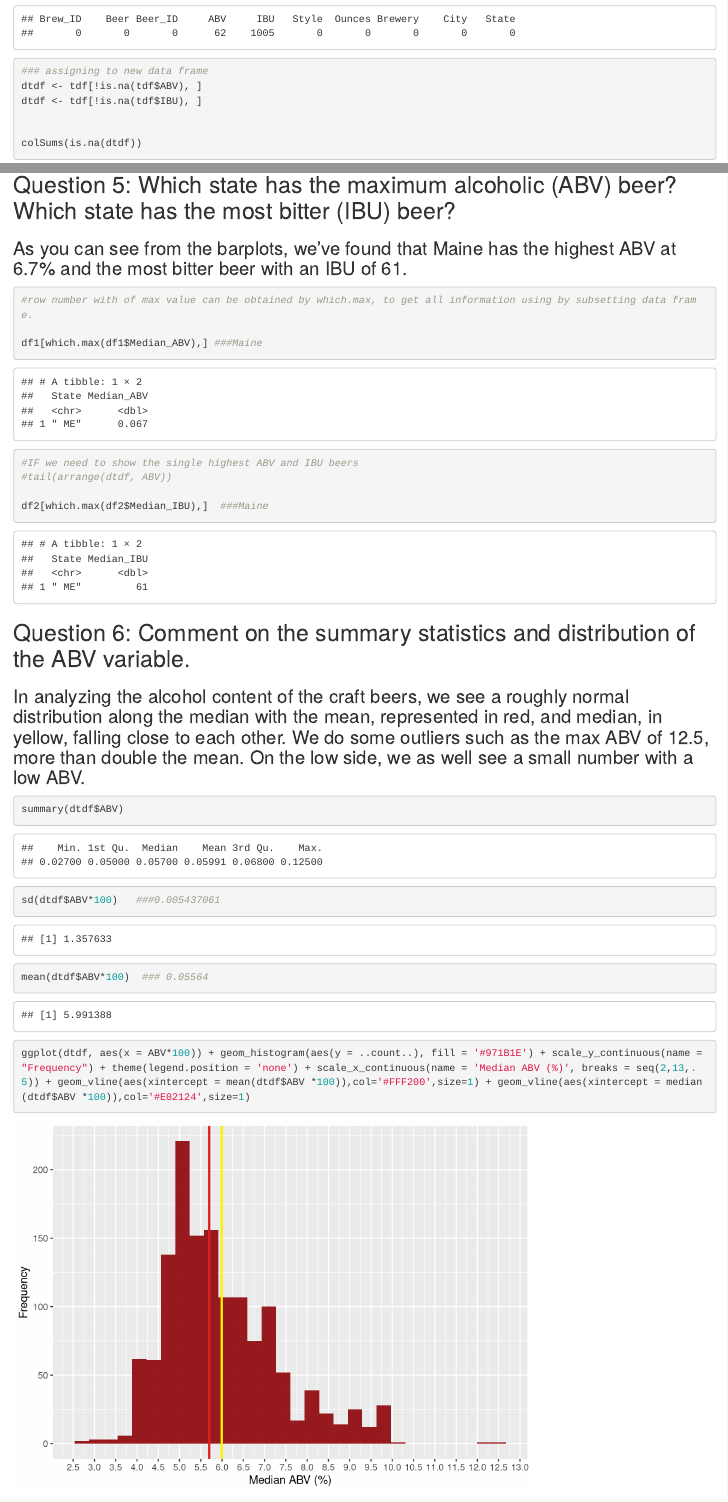
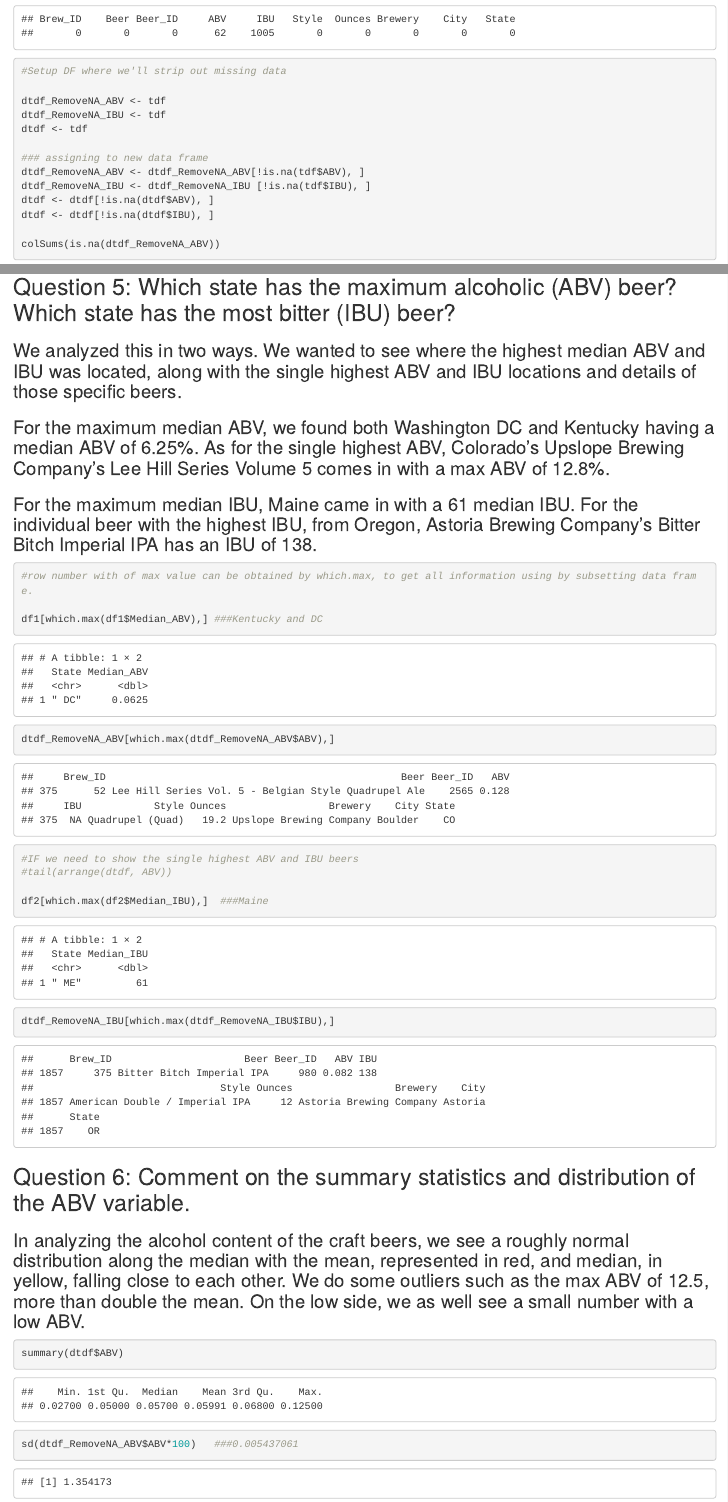
Before and after one commit to JMcDonaldKTX/DS6306_SMU_Project_1, an R Markdown document (Presentation 1.Rmd): the page in a window 1100 px wide, from 2630 px down, and a second part further down, joined at a grey line. Rendered offline with R 4.5, knitr and Pandoc, with nearby package versions; code that draws random numbers runs with fixed seeds of ours; some code elsewhere in the file could not run offline.

Commit message:
Reworked the max abv and max ibu created df for pulling out missing ibu and abv independantly vs in one df.

````diff
--- a/Presentation 1.Rmd
+++ b/Presentation 1.Rmd
@@ -56,8 +56,16 @@ top_n(tdf,6,Brew_ID)
 
 colSums(is.na(tdf))
 
+#Setup DF where we'll strip out missing data
+
+dtdf_RemoveNA_ABV <- tdf
+dtdf_RemoveNA_IBU <- tdf
+dtdf <- tdf
+
 ### assigning to new data frame
-dtdf <- tdf[!is.na(tdf$ABV), ]
-dtdf <- tdf[!is.na(tdf$IBU), ]
+dtdf_RemoveNA_ABV <- dtdf_RemoveNA_ABV[!is.na(tdf$ABV), ]
+dtdf_RemoveNA_IBU <- dtdf_RemoveNA_IBU [!is.na(tdf$IBU), ]
+dtdf <- dtdf[!is.na(dtdf$ABV), ]
+dtdf <- dtdf[!is.na(dtdf$IBU), ]
 
-
+colSums(is.na(dtdf_RemoveNA_ABV))
@@ -81,16 +89,22 @@ ggplot(data = df2, aes(x= State, y = Median_IBU ,fill = Median_IBU))+geom_bar(st
 ```
 
 ## Question 5: Which state has the maximum alcoholic (ABV) beer? Which state has the most bitter (IBU) beer?
-### As you can see from the barplots, we've found that Maine has the highest ABV at 6.7%  and the most bitter beer with an IBU of 61.
+### We analyzed this in two ways.  We wanted to see where the highest median ABV and IBU was located, along with the single highest ABV and IBU locations and details of those specific beers.
+
+### For the maximum median ABV, we found both Washington DC and Kentucky having a median ABV of 6.25%.  As for the single highest ABV, Colorado's Upslope Brewing Company's Lee Hill Series Volume 5 comes in with a max ABV of 12.8%.
+
+### For the maximum median IBU, Maine came in with a 61 median IBU.  For the individual beer with the highest IBU, from Oregon, Astoria Brewing Company's Bitter Bitch Imperial IPA has an IBU of 138.
 
 ```{r "Question 5", message = FALSE, warning = FALSE}
 #row number with of max value can be obtained by which.max, to get all information using by subsetting data frame.
 
-df1[which.max(df1$Median_ABV),] ###Maine
+df1[which.max(df1$Median_ABV),] ###Kentucky and DC
+dtdf_RemoveNA_ABV[which.max(dtdf_RemoveNA_ABV$ABV),]
 #IF we need to show the single highest ABV and IBU beers
 #tail(arrange(dtdf, ABV))
 
 df2[which.max(df2$Median_IBU),]  ###Maine
+dtdf_RemoveNA_IBU[which.max(dtdf_RemoveNA_IBU$IBU),]
 
 ```
 
@@ -100,5 +114,4 @@ df2[which.max(df2$Median_IBU),]  ###Maine
 ```{r "Question 6", message = FALSE, warning = FALSE}
 summary(dtdf$ABV)
 
-sd(dtdf$ABV*100)   ###0.005437061
-mean(dtdf$ABV*100)  ### 0.05564
+sd(dtdf_RemoveNA_ABV$ABV*100)   ###0.005437061
@@ -105,5 +119,5 @@ mean(dtdf$ABV*100)  ### 0.05564
 
-ggplot(dtdf, aes(x = ABV*100)) + geom_histogram(aes(y = ..count..), fill = '#971B1E') + scale_y_continuous(name = "Frequency") + theme(legend.position = 'none') + scale_x_continuous(name = 'Median ABV (%)', breaks = seq(2,13,.5)) + geom_vline(aes(xintercept = mean(dtdf$ABV *100)),col='#FFF200',size=1) + geom_vline(aes(xintercept = median(dtdf$ABV *100)),col='#E02124',size=1)
+ggplot(dtdf_RemoveNA_ABV, aes(x = ABV*100)) + geom_histogram(aes(y = ..count..), fill = '#971B1E') + scale_y_continuous(name = "Frequency") + theme(legend.position = 'none') + scale_x_continuous(name = 'Median ABV (%)', breaks = seq(2,13,.5)) + geom_vline(aes(xintercept = mean(dtdf_RemoveNA_ABV$ABV *100)),col='#FFF200',size=1) + geom_vline(aes(xintercept = median(dtdf_RemoveNA_ABV$ABV *100)),col='#E02124',size=1)
 
 
 ```
````
Also changed, not shown: Presentation-1.html, Presentation 1.Rmd (7 more changed lines).
